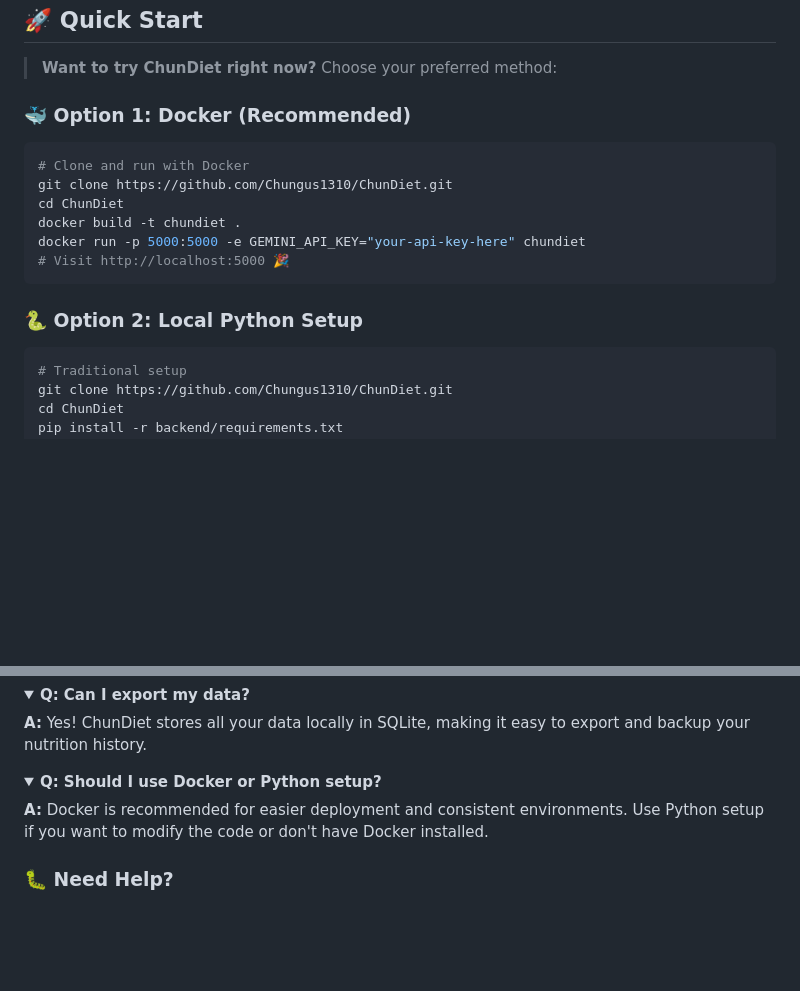
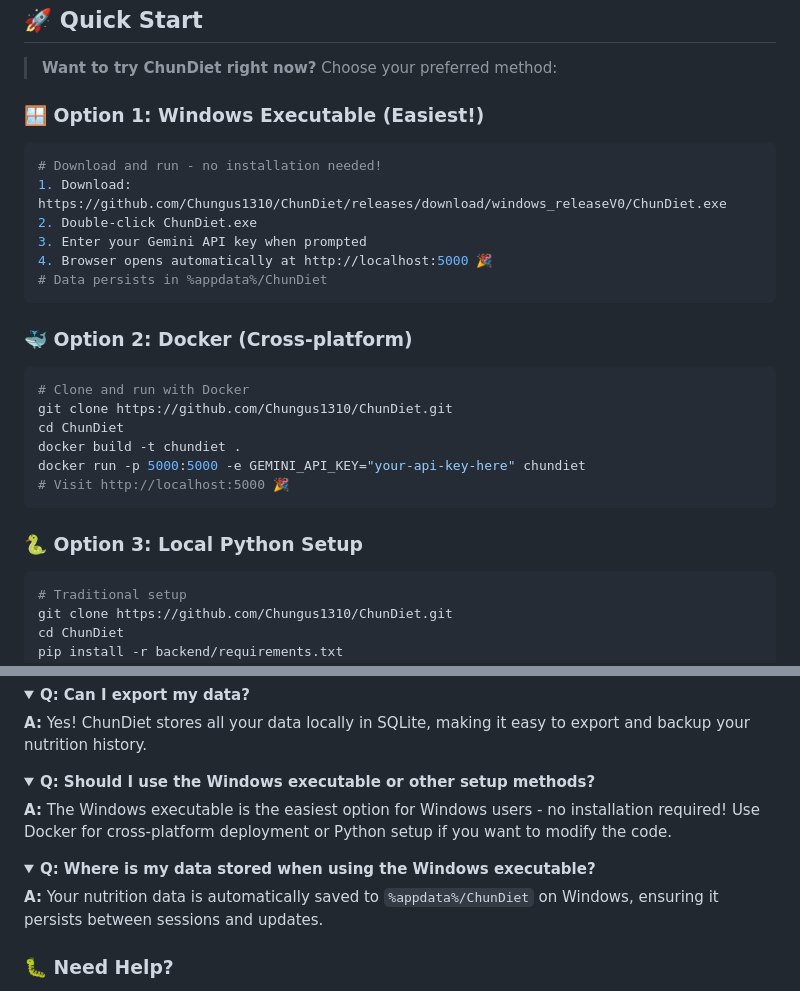
Before and after one commit to Chungus1310/ChunDiet, a Markdown page: README.md, 2 parts joined by grey strips. Drawn GitHub-style; folded sections open; blank space fills up the shorter version.

````diff
--- a/README.md
+++ b/README.md
@@ -94,7 +95,17 @@ ChunDiet is your **intelligent nutrition companion** that leverages Google's Gem
 
 > **Want to try ChunDiet right now?** Choose your preferred method:
 
-### 🐳 Option 1: Docker (Recommended)
+### 🪟 Option 1: Windows Executable (Easiest!)
+```bash
+# Download and run - no installation needed!
+1. Download: https://github.com/Chungus1310/ChunDiet/releases/download/windows_releaseV0/ChunDiet.exe
+2. Double-click ChunDiet.exe
+3. Enter your Gemini API key when prompted
+4. Browser opens automatically at http://localhost:5000 🎉
+# Data persists in %appdata%/ChunDiet
+```
+
+### 🐳 Option 2: Docker (Cross-platform)
 ```bash
 # Clone and run with Docker
 git clone https://github.com/Chungus1310/ChunDiet.git
@@ -104,7 +115,7 @@ docker run -p 5000:5000 -e GEMINI_API_KEY="your-api-key-here" chundiet
 # Visit http://localhost:5000 🎉
 ```
 
-### 🐍 Option 2: Local Python Setup
+### 🐍 Option 3: Local Python Setup
 ```bash
 # Traditional setup
 git clone https://github.com/Chungus1310/ChunDiet.git
@@ -467,9 +530,16 @@ We'd love your help making ChunDiet even better! Here's how you can contribute:
 </details>
 
 <details>
-<summary><strong>Q: Should I use Docker or Python setup?</strong></summary>
+<summary><strong>Q: Should I use the Windows executable or other setup methods?</strong></summary>
 
-**A:** Docker is recommended for easier deployment and consistent environments. Use Python setup if you want to modify the code or don't have Docker installed.
+**A:** The Windows executable is the easiest option for Windows users - no installation required! Use Docker for cross-platform deployment or Python setup if you want to modify the code.
+
+</details>
+
+<details>
+<summary><strong>Q: Where is my data stored when using the Windows executable?</strong></summary>
+
+**A:** Your nutrition data is automatically saved to `%appdata%/ChunDiet` on Windows, ensuring it persists between sessions and updates.
 
 </details>
 
````
Also changed, not shown: other parts of README.md (+55 -2 lines).
